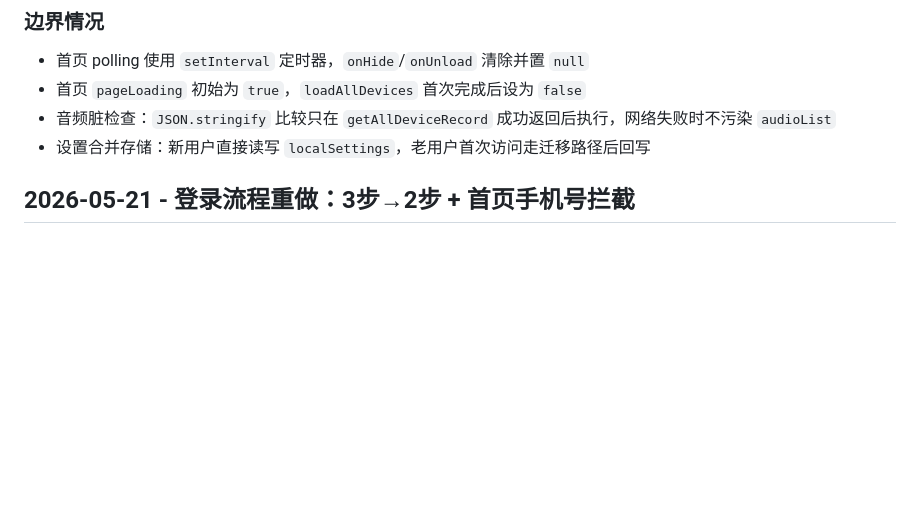
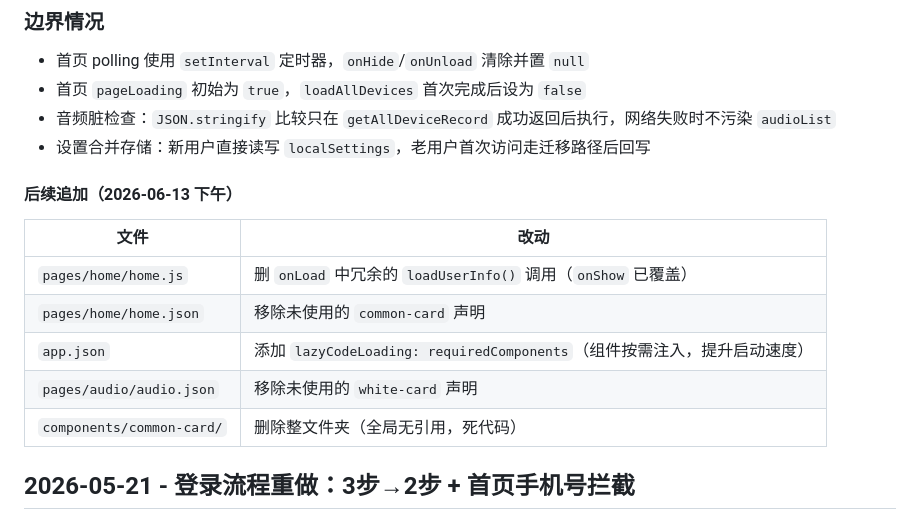
Before and after one commit to zhan-3/bridge_monitor_miniprogram_frontend, a Markdown page: DEVLOG.md, the part around the change. GitHub-like rendering; blank space fills up the shorter version.

Commit message:
更新DEVLOG：追加组件按需注入等相关记录

```diff
--- a/DEVLOG.md
+++ b/DEVLOG.md
@@ -46,6 +46,16 @@
 - 首页 `pageLoading` 初始为 `true`，`loadAllDevices` 首次完成后设为 `false`
 - 音频脏检查：`JSON.stringify` 比较只在 `getAllDeviceRecord` 成功返回后执行，网络失败时不污染 `audioList`
 - 设置合并存储：新用户直接读写 `localSettings`，老用户首次访问走迁移路径后回写
+
+#### 后续追加（2026-06-13 下午）
+
+| 文件 | 改动 |
+|------|------|
+| `pages/home/home.js` | 删 `onLoad` 中冗余的 `loadUserInfo()` 调用（`onShow` 已覆盖） |
+| `pages/home/home.json` | 移除未使用的 `common-card` 声明 |
+| `app.json` | 添加 `lazyCodeLoading: requiredComponents`（组件按需注入，提升启动速度） |
+| `pages/audio/audio.json` | 移除未使用的 `white-card` 声明 |
+| `components/common-card/` | 删除整文件夹（全局无引用，死代码） |
 
 ## 2026-05-21 - 登录流程重做：3步→2步 + 首页手机号拦截
 
```
